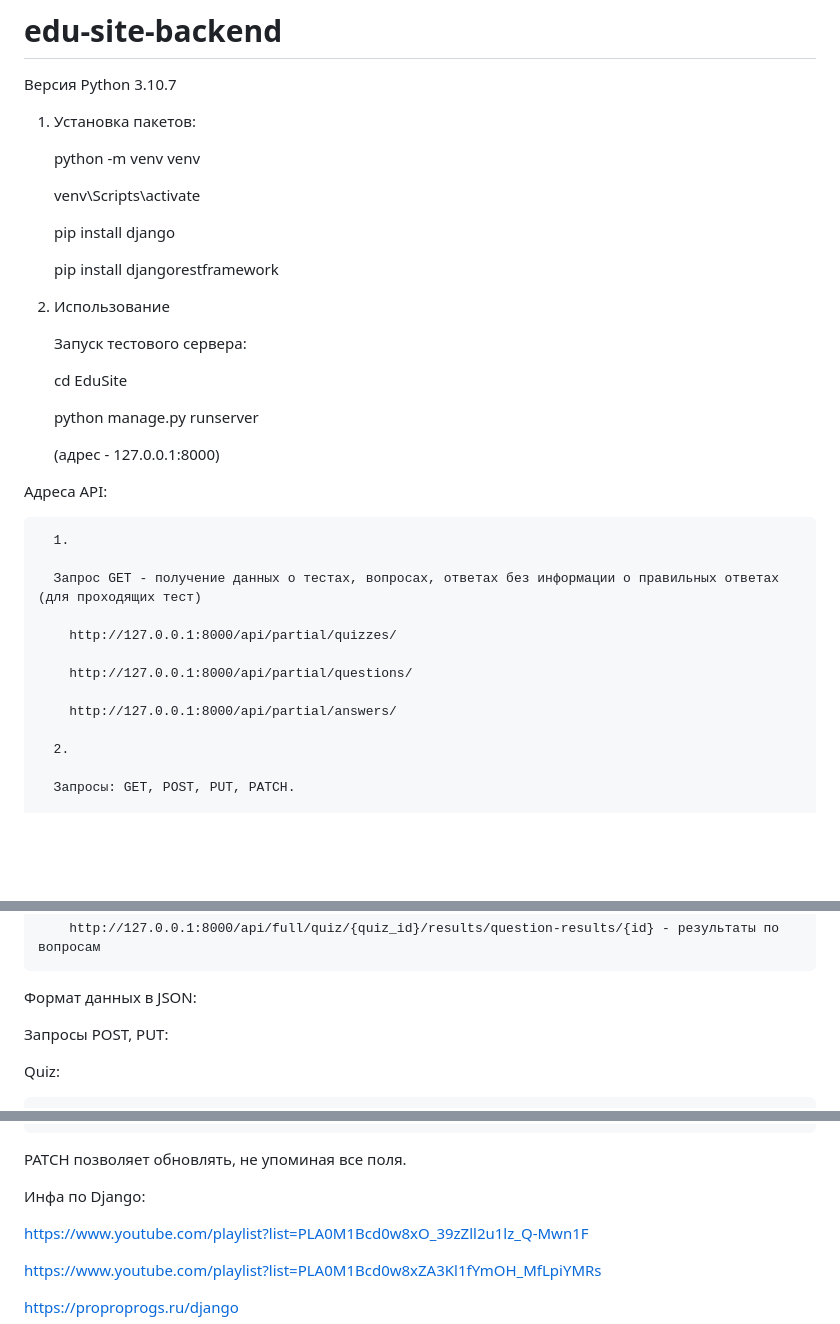
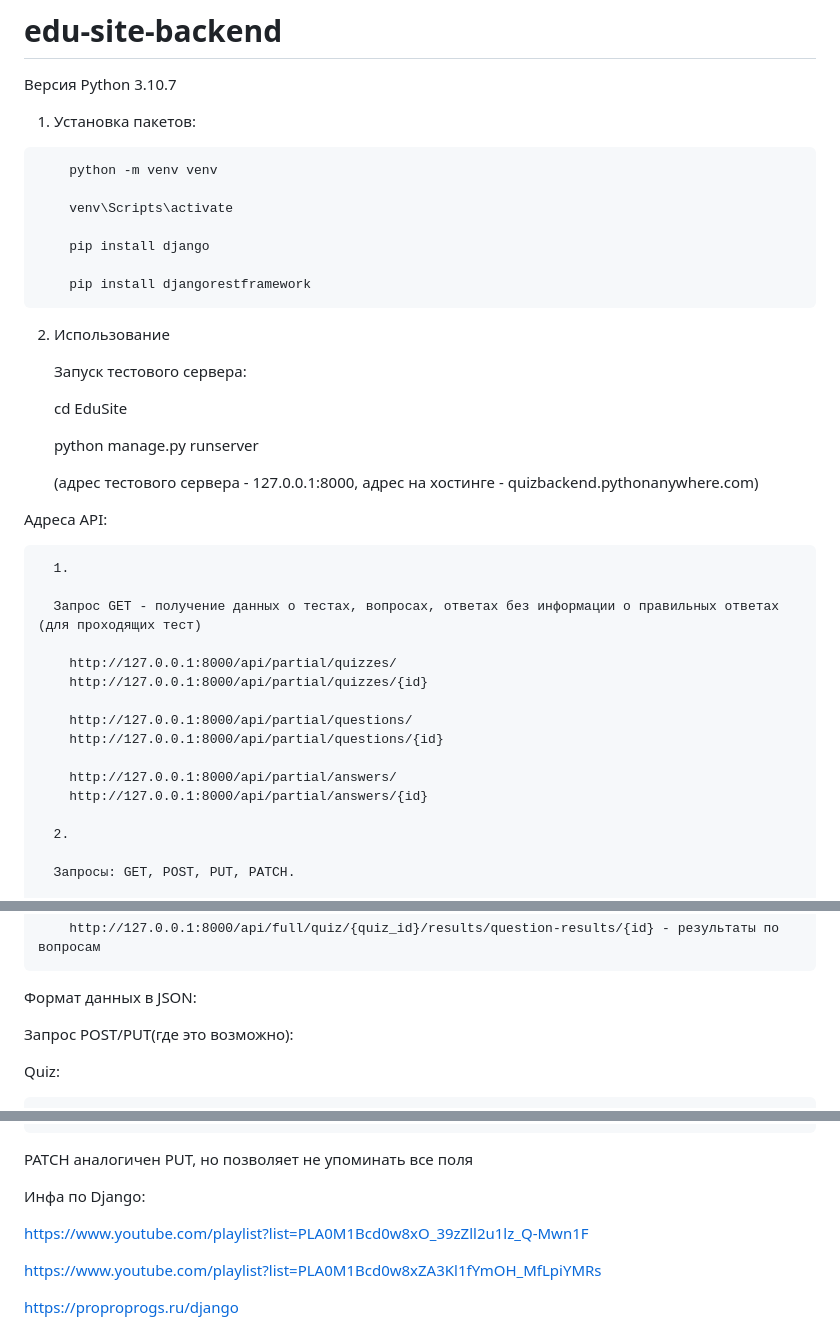
Before and after one commit to SergeyOkladnikov/edu-site-backend, a Markdown page: README.md, 3 parts joined by grey strips. Rendered like a GitHub page; blank space fills up the shorter version.

````diff
--- a/README.md
+++ b/README.md
@@ -3,7 +3,7 @@
 Версия Python 3.10.7
 
 1. Установка пакетов:
-
+```
     python -m venv venv
 
     venv\Scripts\activate
@@ -11,7 +11,7 @@
     pip install django
 
     pip install djangorestframework
-
+```
 2. Использование
 
    Запуск тестового сервера:
@@ -20,7 +20,7 @@
 
     python manage.py runserver
 
-      (адрес - 127.0.0.1:8000)
+      (адрес тестового сервера - 127.0.0.1:8000, адрес на хостинге - quizbackend.pythonanywhere.com)
 
   Адреса API:
 
@@ -29,10 +29,13 @@
       Запрос GET - получение данных о тестах, вопросах, ответах без информации о правильных ответах (для проходящих тест)
 
         http://127.0.0.1:8000/api/partial/quizzes/
+        http://127.0.0.1:8000/api/partial/quizzes/{id}
 
         http://127.0.0.1:8000/api/partial/questions/
+        http://127.0.0.1:8000/api/partial/questions/{id}
 
         http://127.0.0.1:8000/api/partial/answers/
+        http://127.0.0.1:8000/api/partial/answers/{id}
 
       2.
 
@@ -62,7 +65,7 @@
 
   Формат данных в JSON:
 
-Запросы POST, PUT:
+Запрос POST/PUT(где это возможно):
 
 Quiz:
 ```
@@ -136,7 +139,7 @@ Answer:
     "quiz_result":  6
 }
 ```
-PATCH позволяет обновлять, не упоминая все поля.
+PATCH аналогичен PUT, но позволяет не упоминать все поля
 
 
 
````
